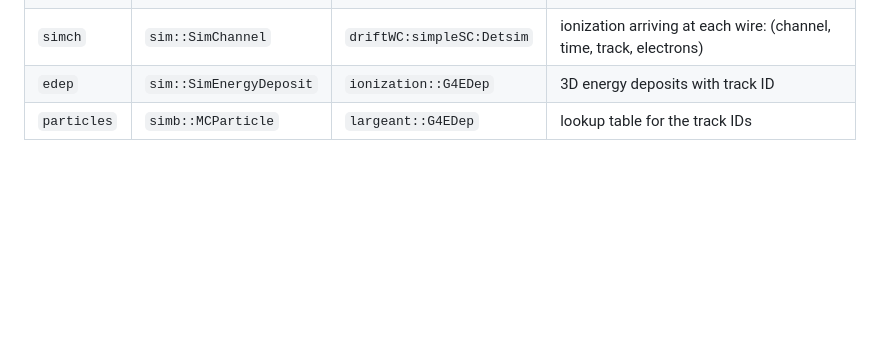
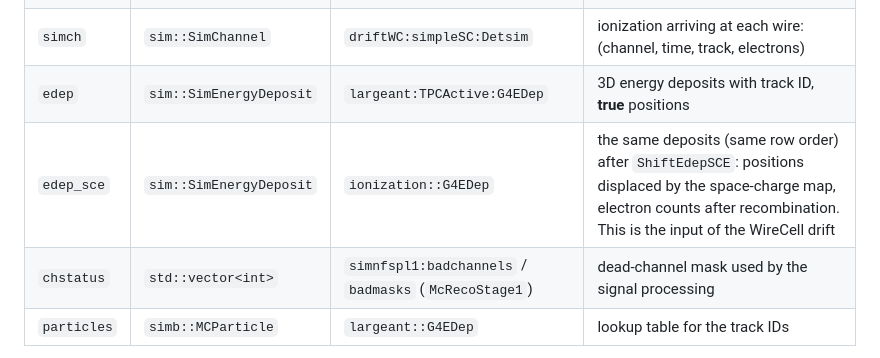
Before and after one commit to NuTufts/uboone_on_tufts, a Markdown page: wireplane_extract/README.md, the part around one of its changes. GitHub-like rendering; blank space fills up the shorter version.

```diff
--- a/wireplane_extract/README.md
+++ b/wireplane_extract/README.md
@@ -8,7 +8,9 @@ them from a MicroBooNE LArSoft (art) file, for studies of 2D wire-plane encoders
 | `rawdigit` | `raw::RawDigit` | `driftWC:orig:Detsim` | simulated raw waveforms (field + electronics response, noise) |
 | `wire` | `recob::Wire` | `butcher::McRecoStage1` | deconvolved waveforms, for comparison |
 | `simch` | `sim::SimChannel` | `driftWC:simpleSC:Detsim` | ionization arriving at each wire: (channel, time, track, electrons) |
-| `edep` | `sim::SimEnergyDeposit` | `ionization::G4EDep` | 3D energy deposits with track ID |
+| `edep` | `sim::SimEnergyDeposit` | `largeant:TPCActive:G4EDep` | 3D energy deposits with track ID, **true** positions |
+| `edep_sce` | `sim::SimEnergyDeposit` | `ionization::G4EDep` | the same deposits (same row order) after `ShiftEdepSCE`: positions displaced by the space-charge map, electron counts after recombination. This is the input of the WireCell drift |
+| `chstatus` | `std::vector<int>` | `simnfspl1:badchannels` / `badmasks` (`McRecoStage1`) | dead-channel mask used by the signal processing |
 | `particles` | `simb::MCParticle` | `largeant::G4EDep` | lookup table for the track IDs |
 
 The input must be an art file that still has the detsim products (the `*_reco1.root`
```
Also changed, not shown: other parts of wireplane_extract/README.md (+76 -14 lines), wireplane_extract/figures/event_000000_edep_coverage.png (added), 5 other files.
